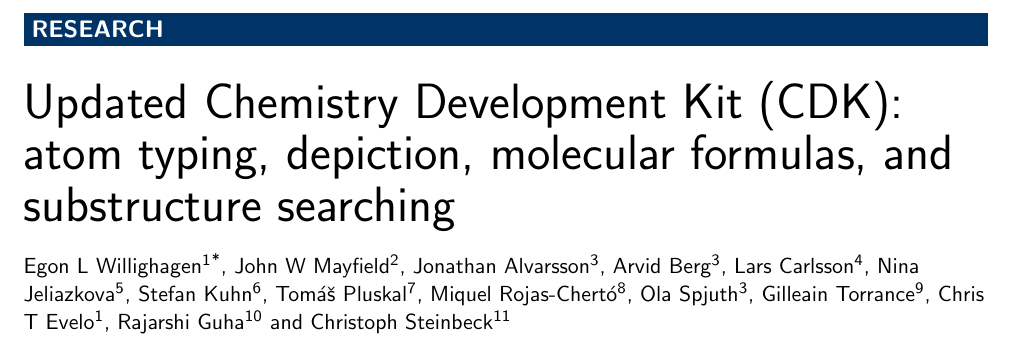
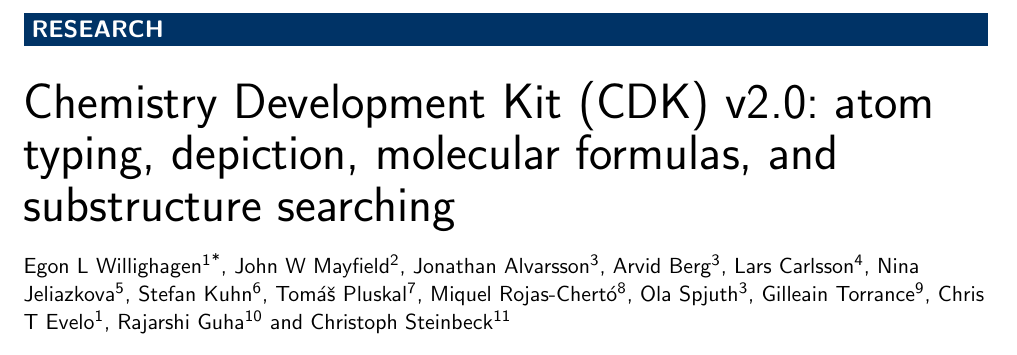
Before and after one commit to cdk/cdk-paper-3, a LaTeX document (article.tex): part of page 1 of 22, cut so that both start at the same text. Compiled offline with pdfLaTeX.

Commit message:
Better title (HT to Tomáš)

```diff
--- a/article.tex
+++ b/article.tex
@@ -58,7 +58,7 @@
 % The Chemistry Development Kit (CDK): an open-source Java library for Chemo- and Bioinformatics.
 % Recent developments of the chemistry development kit (CDK) - an open-source java library for chemo- and bioinformatics.
 
-\title{Updated Chemistry Development Kit (CDK): atom typing, depiction, molecular formulas, and substructure searching}
+\title{Chemistry Development Kit (CDK) v2.0: atom typing, depiction, molecular formulas, and substructure searching}
 
 \author[
    addressref={um},                                 % ORCID: 0000-0001-7542-0286
```
